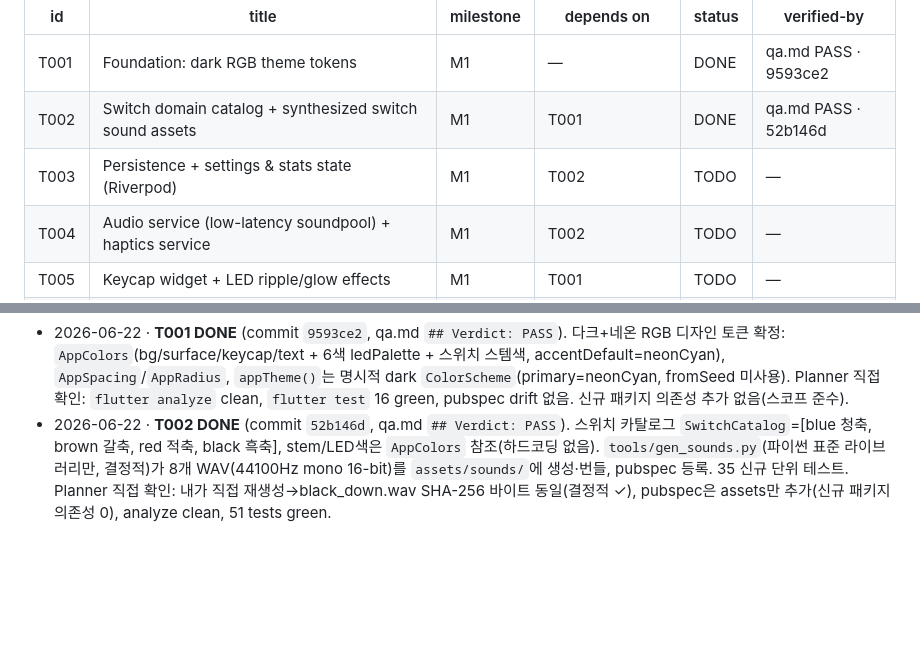
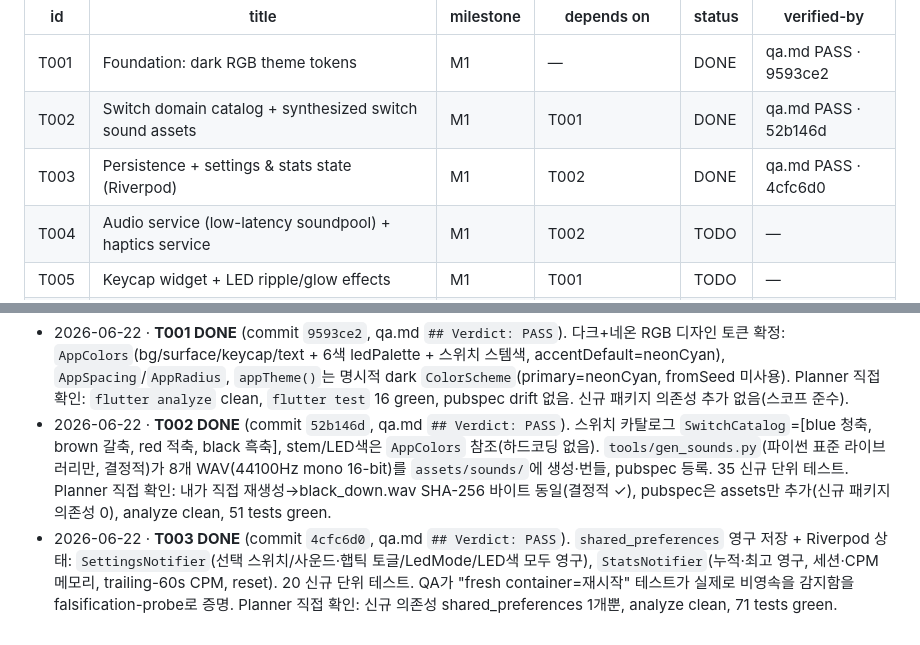
Before and after one commit to geon-toy-box/cliker, a Markdown page: docs/planner.md, 2 parts joined by grey strips. Drawn GitHub-style; blank space fills up the shorter version.

Commit message:
docs: reflect T003 VERIFIED/DONE into planner
Co-Authored-By: Claude Opus 4.8 (1M context) <noreply@anthropic.com>

```diff
--- a/docs/planner.md
+++ b/docs/planner.md
@@ -48,7 +48,7 @@ tags: [toybox, project, planner]
 |----|-------|-----------|------------|--------|-------------|
 | T001 | Foundation: dark RGB theme tokens | M1 | — | DONE | qa.md PASS · 9593ce2 |
 | T002 | Switch domain catalog + synthesized switch sound assets | M1 | T001 | DONE | qa.md PASS · 52b146d |
-| T003 | Persistence + settings & stats state (Riverpod) | M1 | T002 | TODO | — |
+| T003 | Persistence + settings & stats state (Riverpod) | M1 | T002 | DONE | qa.md PASS · 4cfc6d0 |
 | T004 | Audio service (low-latency soundpool) + haptics service | M1 | T002 | TODO | — |
 | T005 | Keycap widget + LED ripple/glow effects | M1 | T001 | TODO | — |
 | T006 | Home screen wiring (keycap + audio + haptics + stats + switch selector) | M1 | T003,T004,T005 | TODO | — |
@@ -81,3 +81,4 @@ tags: [toybox, project, planner]
      citing the qa.md verdict and commit it trusts. -->
 - 2026-06-22 · **T001 DONE** (commit `9593ce2`, qa.md `## Verdict: PASS`). 다크+네온 RGB 디자인 토큰 확정: `AppColors`(bg/surface/keycap/text + 6색 ledPalette + 스위치 스템색, accentDefault=neonCyan), `AppSpacing`/`AppRadius`, `appTheme()`는 명시적 dark `ColorScheme`(primary=neonCyan, fromSeed 미사용). Planner 직접 확인: `flutter analyze` clean, `flutter test` 16 green, pubspec drift 없음. 신규 패키지 의존성 추가 없음(스코프 준수).
 - 2026-06-22 · **T002 DONE** (commit `52b146d`, qa.md `## Verdict: PASS`). 스위치 카탈로그 `SwitchCatalog`=[blue 청축, brown 갈축, red 적축, black 흑축], stem/LED색은 `AppColors` 참조(하드코딩 없음). `tools/gen_sounds.py`(파이썬 표준 라이브러리만, 결정적)가 8개 WAV(44100Hz mono 16-bit)를 `assets/sounds/`에 생성·번들, pubspec 등록. 35 신규 단위 테스트. Planner 직접 확인: 내가 직접 재생성→black_down.wav SHA-256 바이트 동일(결정적 ✓), pubspec은 assets만 추가(신규 패키지 의존성 0), analyze clean, 51 tests green.
+- 2026-06-22 · **T003 DONE** (commit `4cfc6d0`, qa.md `## Verdict: PASS`). `shared_preferences` 영구 저장 + Riverpod 상태: `SettingsNotifier`(선택 스위치/사운드·햅틱 토글/LedMode/LED색 모두 영구), `StatsNotifier`(누적·최고 영구, 세션·CPM 메모리, trailing-60s CPM, reset). 20 신규 단위 테스트. QA가 "fresh container=재시작" 테스트가 실제로 비영속을 감지함을 falsification-probe로 증명. Planner 직접 확인: 신규 의존성 shared_preferences 1개뿐, analyze clean, 71 tests green.
```
